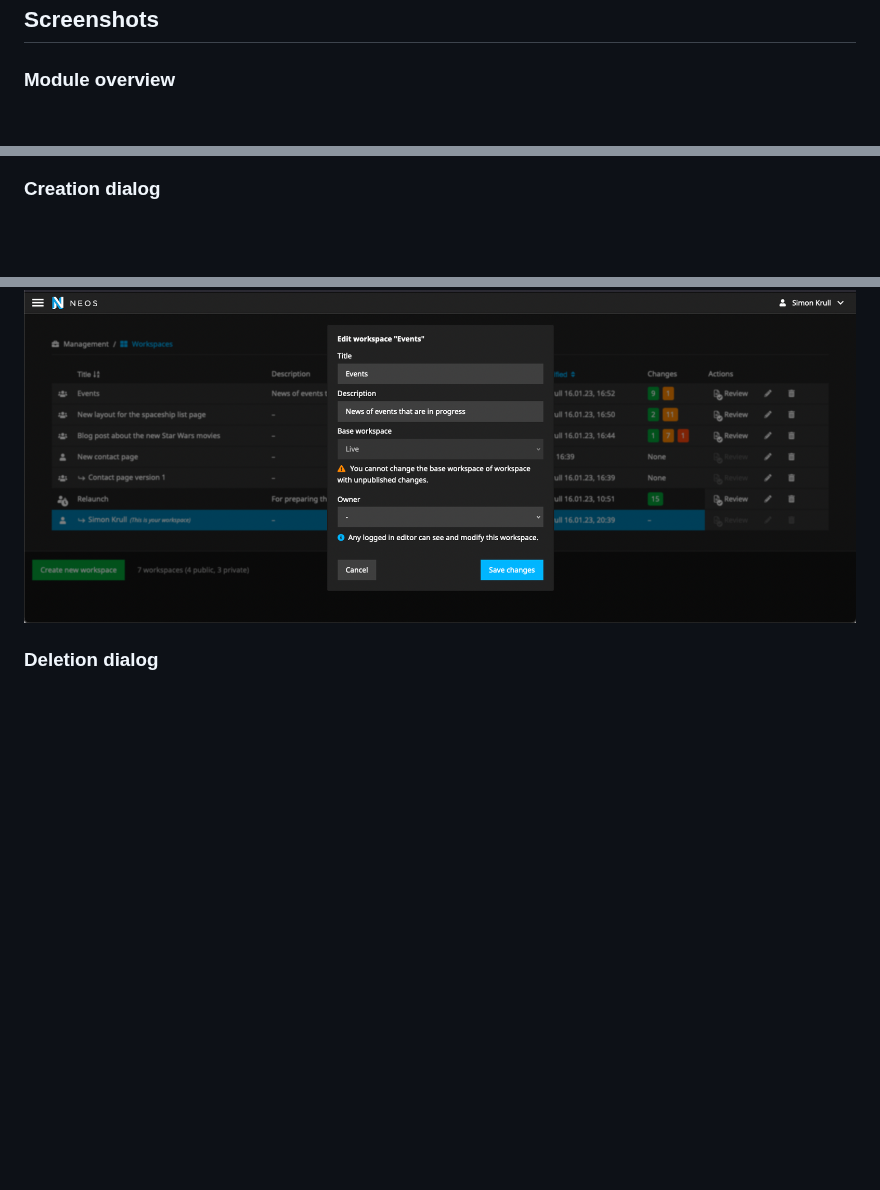
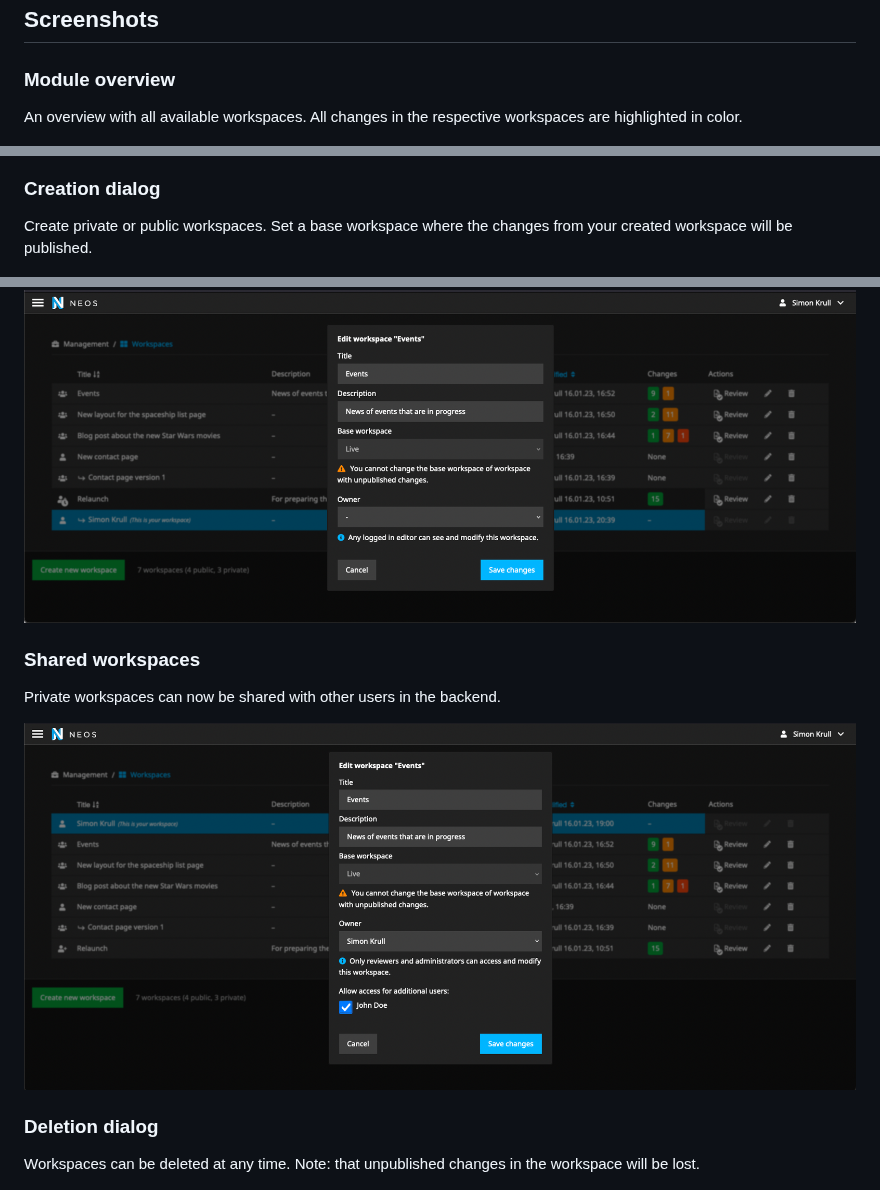
Before and after one commit to Sebobo/Shel.Neos.WorkspaceModule, a Markdown page: Readme.md, 3 parts joined by grey strips. Drawn GitHub-style; pictures changed too: Documentation/SharedWorkspace.png (added); blank space fills up the shorter version.

Commit message:
TASK: Improve documentation

```diff
--- a/Readme.md
+++ b/Readme.md
@@ -11,10 +11,12 @@ This Neos CMS plugin provides an alternative workspace module with added feature
 ## Screenshots
 
 ### Module overview
+An overview with all available workspaces. All changes in the respective workspaces are highlighted in color.
 
 ![Module overview](Documentation/Overview.png)
 
 ### Creation dialog
+Create private or public workspaces. Set a base workspace where the changes from your created workspace will be published.
 
 ![Creation dialog](Documentation/CreateDialog.png)
 
@@ -22,7 +25,13 @@ This Neos CMS plugin provides an alternative workspace module with added feature
 
 ![Edit dialog](Documentation/EditDialog.png)
 
+### Shared workspaces
+Private workspaces can now be shared with other users in the backend.
+
+![Shared workspaces](Documentation/SharedWorkspace.png)
+
 ### Deletion dialog
+Workspaces can be deleted at any time. Note: that unpublished changes in the workspace will be lost.
 
 ![Deletion dialog](Documentation/DeleteDialog.png)
 
```
Also changed, not shown: other parts of Readme.md (+1 -0 lines).
